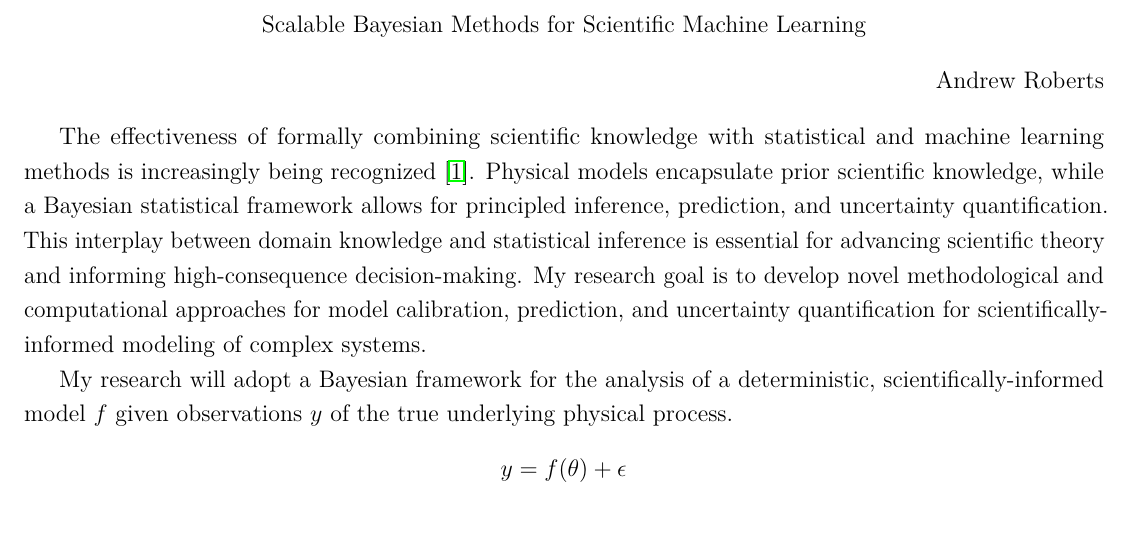
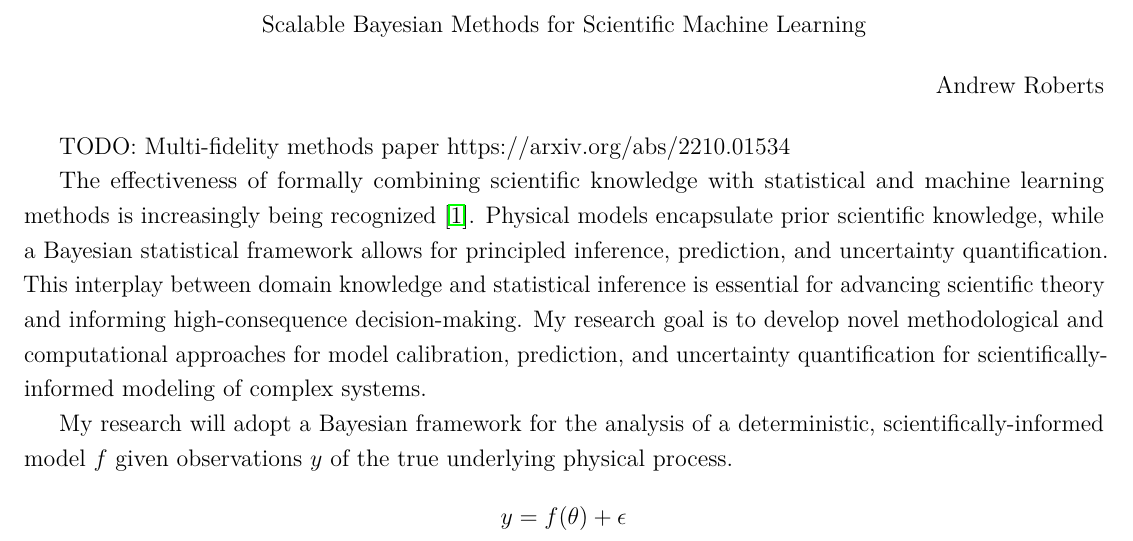
Before and after one commit to arob5/gp-calibration, a LaTeX document (research_proposal_methodological.tex): part of page 1 of 4, cut so that both start at the same text. Compiled offline with pdfLaTeX.

Commit message:
Minor change

```diff
--- a/research_proposal_methodological.tex
+++ b/research_proposal_methodological.tex
@@ -63,6 +63,9 @@ Scalable Bayesian Methods for Scientific Machine Learning
 \begin{flushright}
 Andrew Roberts
 \end{flushright}
+
+TODO: Multi-fidelity methods paper
+https://arxiv.org/abs/2210.01534
 
 The effectiveness of formally combining scientific knowledge with statistical and machine learning methods is increasingly being recognized \cite{Willcox}. Physical models
 encapsulate prior scientific knowledge, while a Bayesian statistical framework allows for principled inference, prediction, and uncertainty quantification. This interplay between domain
```
